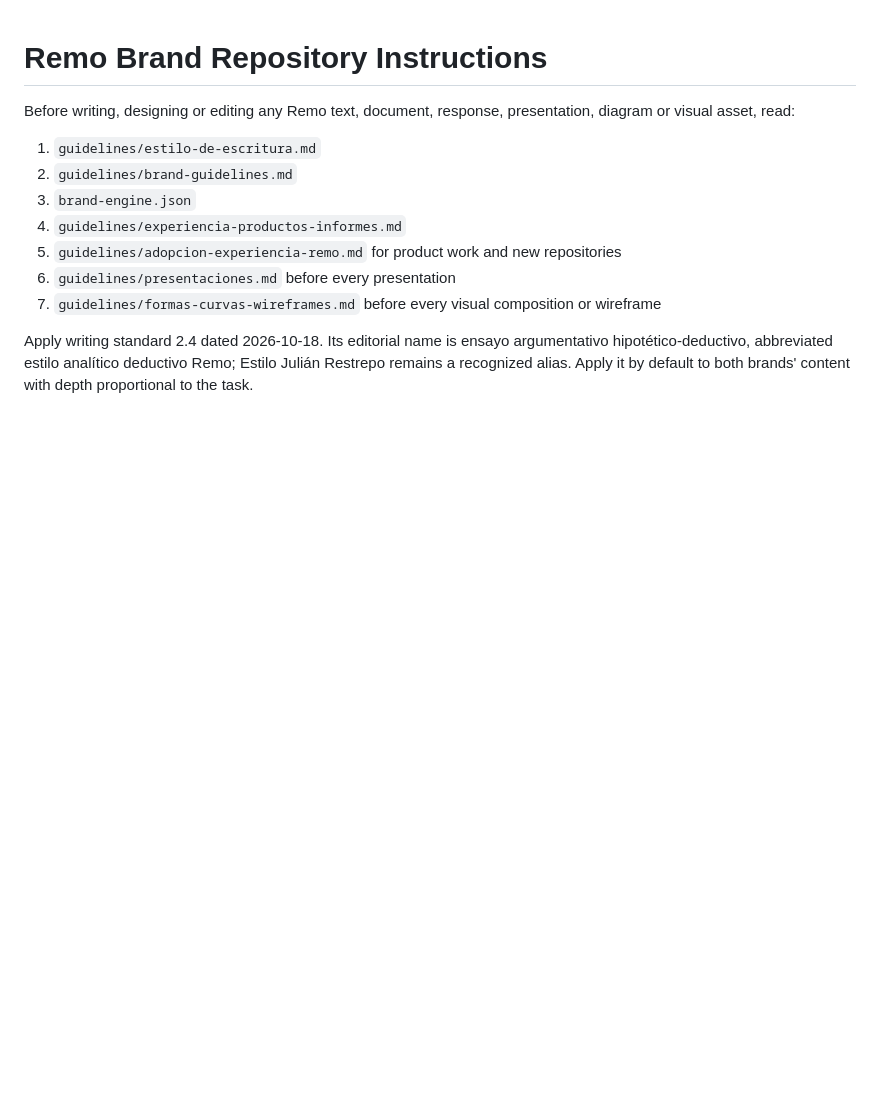
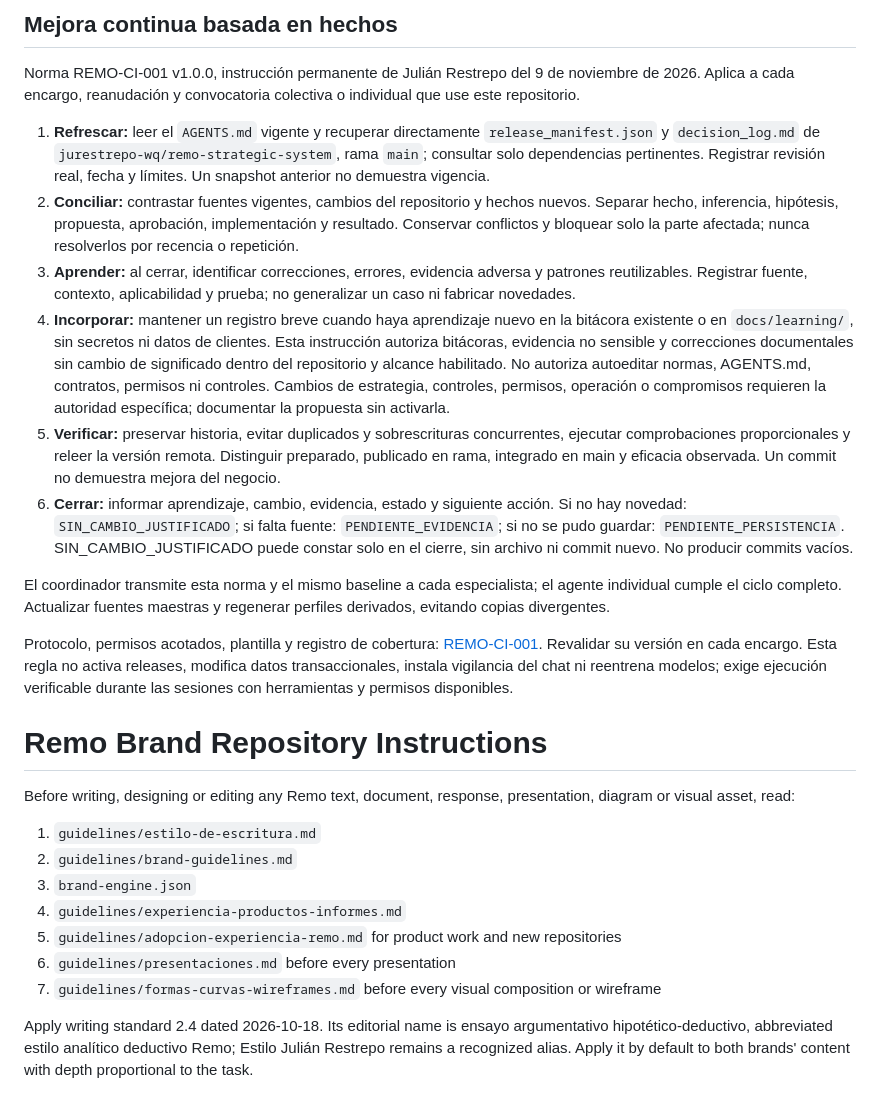
Before and after one commit to jurestrepo-wq/remo-brand-manual, a Markdown page: AGENTS.md, the part around the change. Drawn GitHub-style; blank space fills up the shorter version.

Commit message:
docs: incorporar norma permanente REMO-CI-001

```diff
--- a/AGENTS.md
+++ b/AGENTS.md
@@ -1,3 +1,20 @@
+<!-- REMO-CI-001:BEGIN -->
+## Mejora continua basada en hechos
+
+Norma REMO-CI-001 v1.0.0, instrucción permanente de Julián Restrepo del 9 de noviembre de 2026. Aplica a cada encargo, reanudación y convocatoria colectiva o individual que use este repositorio.
+
+1. **Refrescar:** leer el `AGENTS.md` vigente y recuperar directamente `release_manifest.json` y `decision_log.md` de `jurestrepo-wq/remo-strategic-system`, rama `main`; consultar solo dependencias pertinentes. Registrar revisión real, fecha y límites. Un snapshot anterior no demuestra vigencia.
+2. **Conciliar:** contrastar fuentes vigentes, cambios del repositorio y hechos nuevos. Separar hecho, inferencia, hipótesis, propuesta, aprobación, implementación y resultado. Conservar conflictos y bloquear solo la parte afectada; nunca resolverlos por recencia o repetición.
+3. **Aprender:** al cerrar, identificar correcciones, errores, evidencia adversa y patrones reutilizables. Registrar fuente, contexto, aplicabilidad y prueba; no generalizar un caso ni fabricar novedades.
+4. **Incorporar:** mantener un registro breve cuando haya aprendizaje nuevo en la bitácora existente o en `docs/learning/`, sin secretos ni datos de clientes. Esta instrucción autoriza bitácoras, evidencia no sensible y correcciones documentales sin cambio de significado dentro del repositorio y alcance habilitado. No autoriza autoeditar normas, AGENTS.md, contratos, permisos ni controles. Cambios de estrategia, controles, permisos, operación o compromisos requieren la autoridad específica; documentar la propuesta sin activarla.
+5. **Verificar:** preservar historia, evitar duplicados y sobrescrituras concurrentes, ejecutar comprobaciones proporcionales y releer la versión remota. Distinguir preparado, publicado en rama, integrado en main y eficacia observada. Un commit no demuestra mejora del negocio.
+6. **Cerrar:** informar aprendizaje, cambio, evidencia, estado y siguiente acción. Si no hay novedad: `SIN_CAMBIO_JUSTIFICADO`; si falta fuente: `PENDIENTE_EVIDENCIA`; si no se pudo guardar: `PENDIENTE_PERSISTENCIA`. SIN_CAMBIO_JUSTIFICADO puede constar solo en el cierre, sin archivo ni commit nuevo. No producir commits vacíos.
+
+El coordinador transmite esta norma y el mismo baseline a cada especialista; el agente individual cumple el ciclo completo. Actualizar fuentes maestras y regenerar perfiles derivados, evitando copias divergentes.
+
+Protocolo, permisos acotados, plantilla y registro de cobertura: [REMO-CI-001](https://github.com/jurestrepo-wq/remo-strategic-system/blob/main/00_governance/continuous_learning/README.md). Revalidar su versión en cada encargo. Esta regla no activa releases, modifica datos transaccionales, instala vigilancia del chat ni reentrena modelos; exige ejecución verificable durante las sesiones con herramientas y permisos disponibles.
+<!-- REMO-CI-001:END -->
+
 # Remo Brand Repository Instructions
 
 Before writing, designing or editing any Remo text, document, response, presentation, diagram or visual asset, read:
```
